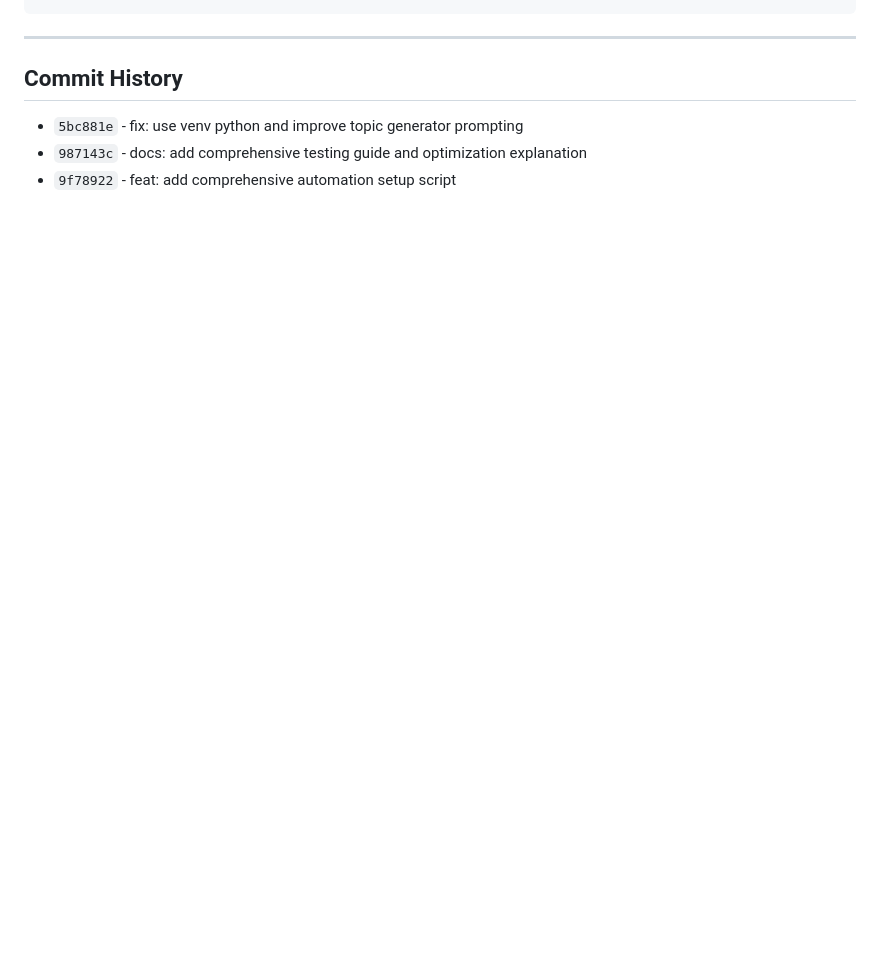
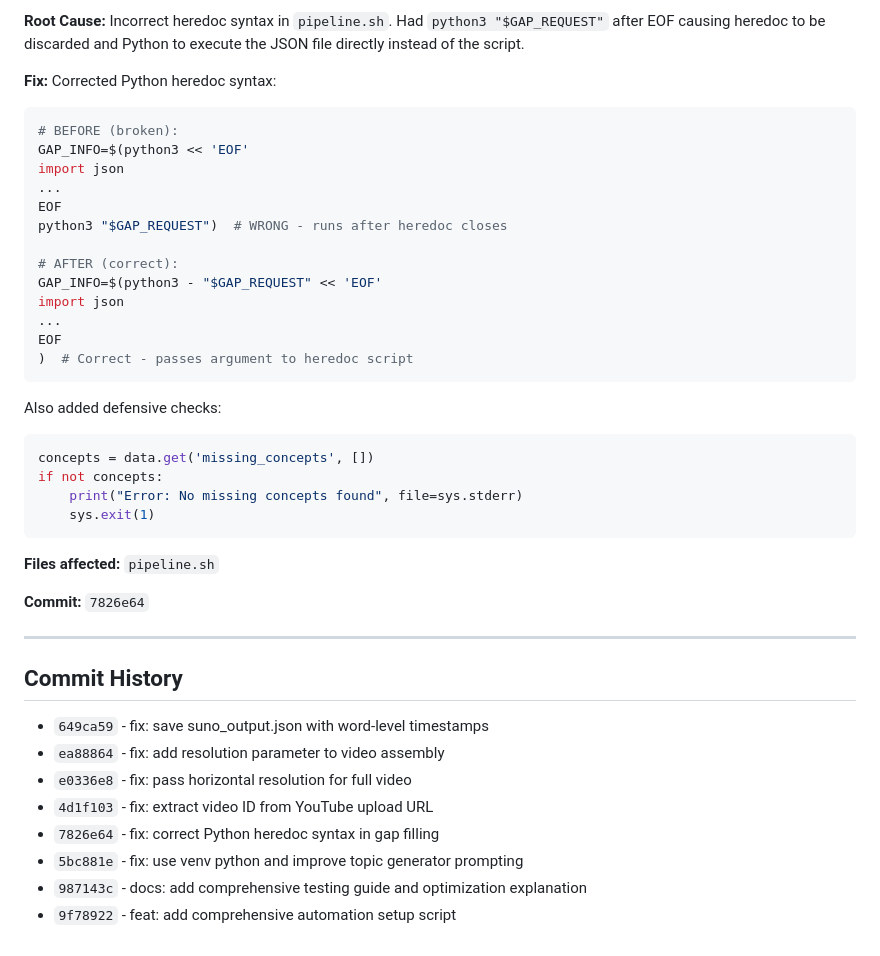
Before and after one commit to ethantrokie/MusicVideosAutomate, a Markdown page: automation/FIXES_APPLIED.md, the part around one of its changes. Rendered like a GitHub page; blank space fills up the shorter version.

````diff
--- a/automation/FIXES_APPLIED.md
+++ b/automation/FIXES_APPLIED.md
@@ -117,8 +223,43 @@ rm config/youtube_token.pickle
+**Root Cause:** Incorrect heredoc syntax in `pipeline.sh`. Had `python3 "$GAP_REQUEST"` after EOF causing heredoc to be discarded and Python to execute the JSON file directly instead of the script.
+
+**Fix:** Corrected Python heredoc syntax:
+```bash
+# BEFORE (broken):
+GAP_INFO=$(python3 << 'EOF'
+import json
+...
+EOF
+python3 "$GAP_REQUEST")  # WRONG - runs after heredoc closes
+
+# AFTER (correct):
+GAP_INFO=$(python3 - "$GAP_REQUEST" << 'EOF'
+import json
+...
+EOF
+)  # Correct - passes argument to heredoc script
+```
+
+Also added defensive checks:
+```python
+concepts = data.get('missing_concepts', [])
+if not concepts:
+    print("Error: No missing concepts found", file=sys.stderr)
+    sys.exit(1)
+```
+
+**Files affected:** `pipeline.sh`
+
+**Commit:** `7826e64`
 
 ---
 
 ## Commit History
 
+- `649ca59` - fix: save suno_output.json with word-level timestamps
+- `ea88864` - fix: add resolution parameter to video assembly
+- `e0336e8` - fix: pass horizontal resolution for full video
+- `4d1f103` - fix: extract video ID from YouTube upload URL
+- `7826e64` - fix: correct Python heredoc syntax in gap filling
 - `5bc881e` - fix: use venv python and improve topic generator prompting
 - `987143c` - docs: add comprehensive testing guide and optimization explanation
 - `9f78922` - feat: add comprehensive automation setup script
````
Also changed, not shown: other parts of automation/FIXES_APPLIED.md (+137 -31 lines).
